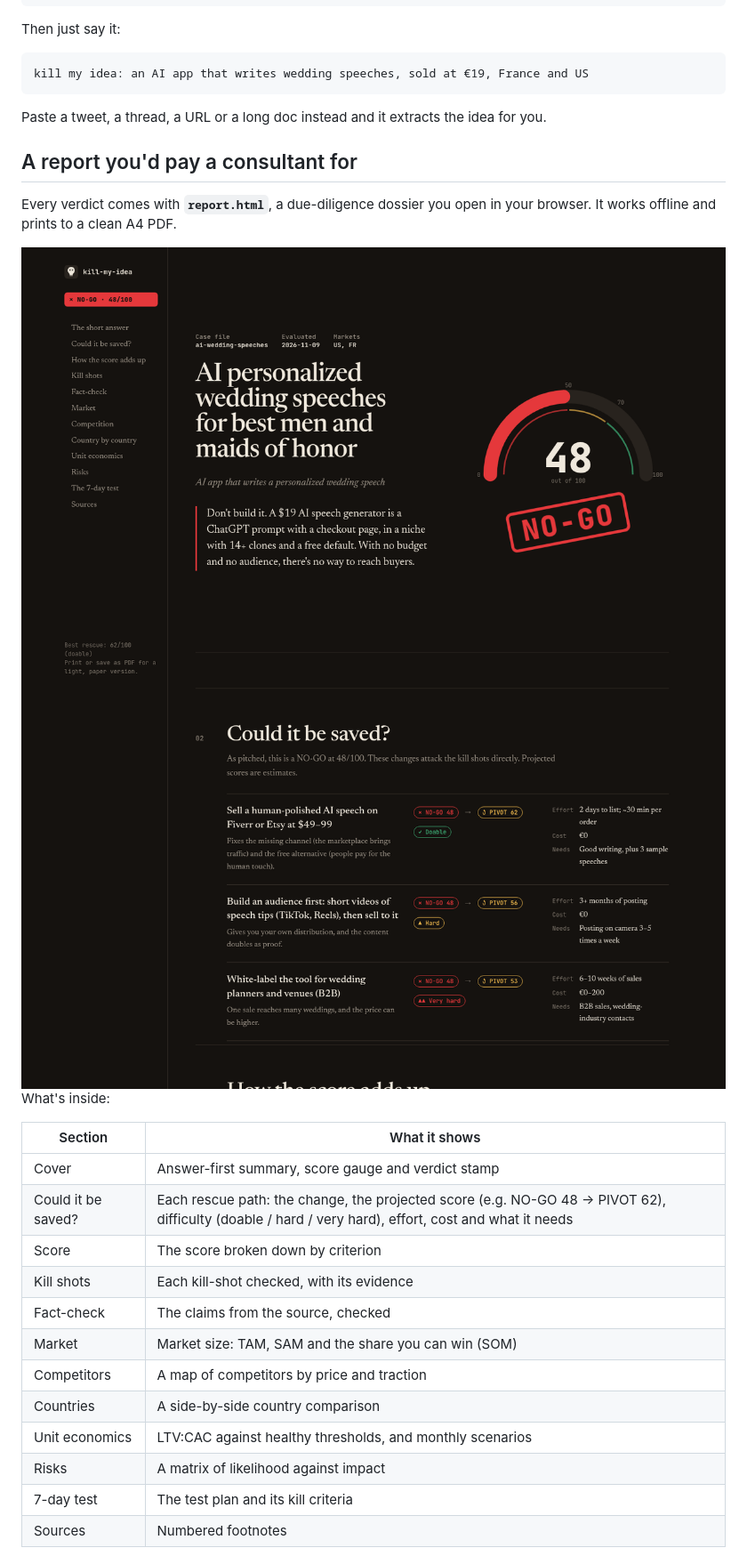
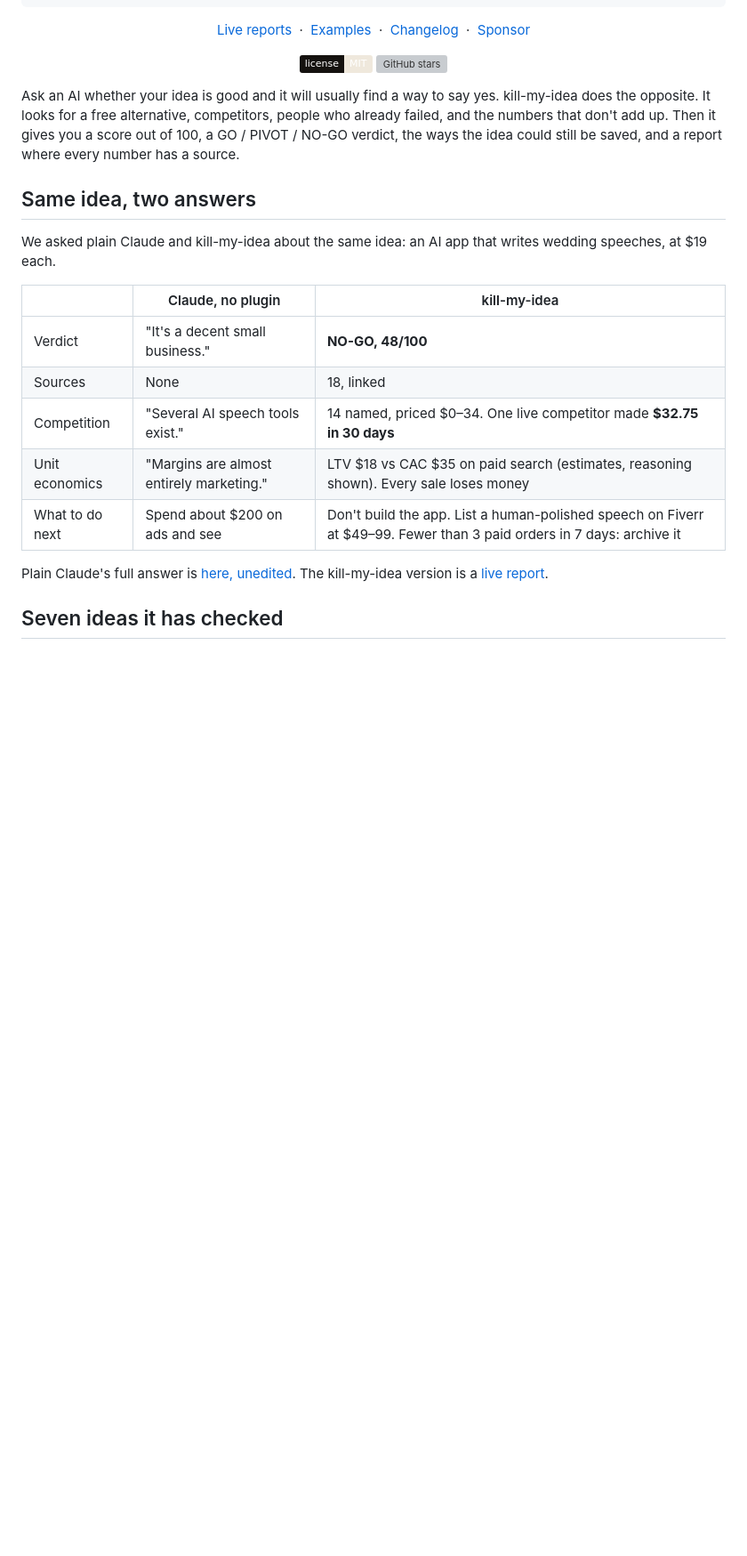
Before and after one commit to RemiPelloux/kill-my-idea, a Markdown page: README.md, the part around one of its changes. Shown at 89% size. GitHub-like rendering; pictures changed too: assets/report-cover.png, assets/report-rescue.png; badges without logos; blank space fills up the shorter version; grey boxes are pictures that could not be loaded.

Commit message:
docs: rewrite README with real plain-Claude comparison and verdict wall
Co-Authored-By: Claude Opus 5.5 <noreply@anthropic.com>

````diff
--- a/README.md
+++ b/README.md
@@ -29,37 +7,31 @@ In Claude Code:
 /plugin install kill-my-idea@kill-my-idea
 ```
 
-Then just say it:
+[Live reports](https://remipelloux.github.io/kill-my-idea/) &nbsp;·&nbsp; [Examples](examples/) &nbsp;·&nbsp; [Changelog](CHANGELOG.md) &nbsp;·&nbsp; [Sponsor](https://github.com/sponsors/RemiPelloux)
 
-```text
-kill my idea: an AI app that writes wedding speeches, sold at €19, France and US
-```
+[![MIT license](https://img.shields.io/badge/license-MIT-EFE8DC?labelColor=15120F)](LICENSE)
+[![GitHub stars](https://img.shields.io/github/stars/RemiPelloux/kill-my-idea?style=flat&color=E5383B&labelColor=15120F)](https://github.com/RemiPelloux/kill-my-idea/stargazers)
 
-Paste a tweet, a thread, a URL or a long doc instead and it extracts the idea for you.
+</div>
 
-## A report you'd pay a consultant for
+Ask an AI whether your idea is good and it will usually find a way to say yes. kill-my-idea does
+the opposite. It looks for a free alternative, competitors, people who already failed, and the
+numbers that don't add up. Then it gives you a score out of 100, a GO / PIVOT / NO-GO verdict, the
+ways the idea could still be saved, and a report where every number has a source.
 
-Every verdict comes with **`report.html`**, a due-diligence dossier you open in your browser.
-It works offline and prints to a clean A4 PDF.
+## Same idea, two answers
 
-<img src="assets/report-cover.png" alt="kill-my-idea HTML report cover: the idea title, the answer first, a score gauge at 48/100 and a NO-GO stamp" width="100%">
+We asked plain Claude and kill-my-idea about the same idea: an AI app that writes wedding speeches, at $19 each.
 
-<img src="assets/report-rescue.png" alt="The 'Could it be saved?' section: three rescue paths with projected scores and difficulty" width="100%">
+| | Claude, no plugin | kill-my-idea |
+|---|---|---|
+| Verdict | "It's a decent small business." | **NO-GO, 48/100** |
+| Sources | None | 18, linked |
+| Competition | "Several AI speech tools exist." | 14 named, priced $0–34. One live competitor made **$32.75 in 30 days** |
+| Unit economics | "Margins are almost entirely marketing." | LTV $18 vs CAC $35 on paid search (estimates, reasoning shown). Every sale loses money |
+| What to do next | Spend about $200 on ads and see | Don't build the app. List a human-polished speech on Fiverr at $49–99. Fewer than 3 paid orders in 7 days: archive it |
 
-What's inside:
+Plain Claude's full answer is [here, unedited](examples/plain-claude-wedding.md). The kill-my-idea version is a [live report](https://remipelloux.github.io/kill-my-idea/reports/wedding-speeches/).
 
-| Section | What it shows |
-|---|---|
-| Cover | Answer-first summary, score gauge and verdict stamp |
-| Could it be saved? | Each rescue path: the change, the projected score (e.g. NO-GO 48 → PIVOT 62), difficulty (doable / hard / very hard), effort, cost and what it needs |
-| Score | The score broken down by criterion |
-| Kill shots | Each kill-shot checked, with its evidence |
-| Fact-check | The claims from the source, checked |
-| Market | Market size: TAM, SAM and the share you can win (SOM) |
-| Competitors | A map of competitors by price and traction |
-| Countries | A side-by-side country comparison |
-| Unit economics | LTV:CAC against healthy thresholds, and monthly scenarios |
-| Risks | A matrix of likelihood against impact |
-| 7-day test | The test plan and its kill criteria |
-| Sources | Numbered footnotes |
+## Seven ideas it has checked
 
````
Also changed, not shown: other parts of README.md (+92 -115 lines), examples/plain-claude-wedding.md (added, +45 -0 lines), skills/kill/SKILL.md (+9 -0 lines), 5 other files.
